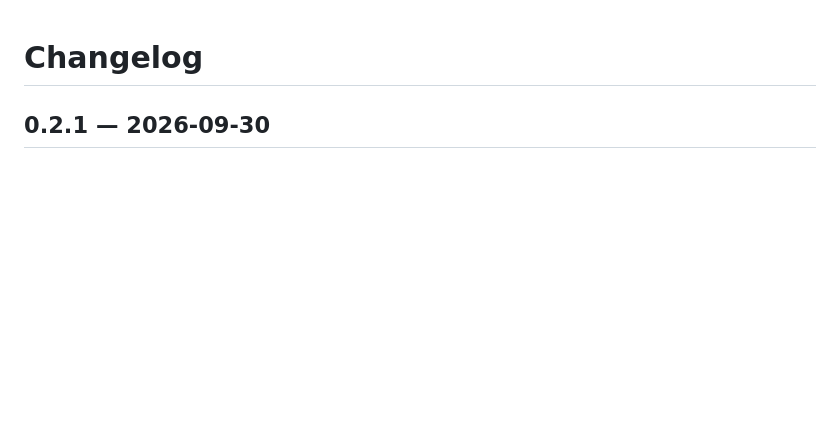
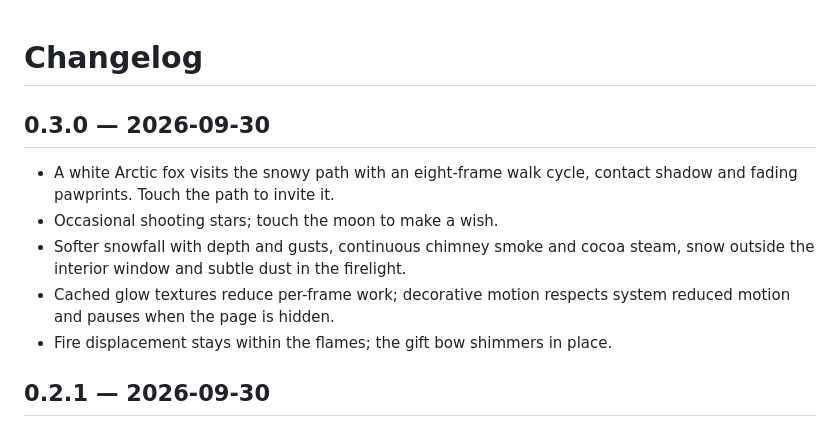
Before and after one commit to Dotoryman/christmas_village, a Markdown page: CHANGELOG.md, the part around the change. Rendered like a GitHub page; blank space fills up the shorter version.

```diff
--- a/CHANGELOG.md
+++ b/CHANGELOG.md
@@ -1,4 +1,15 @@
 # Changelog
+
+## 0.3.0 — 2026-09-30
+
+- A white Arctic fox visits the snowy path with an eight-frame walk cycle,
+  contact shadow and fading pawprints. Touch the path to invite it.
+- Occasional shooting stars; touch the moon to make a wish.
+- Softer snowfall with depth and gusts, continuous chimney smoke and cocoa steam,
+  snow outside the interior window and subtle dust in the firelight.
+- Cached glow textures reduce per-frame work; decorative motion respects system
+  reduced motion and pauses when the page is hidden.
+- Fire displacement stays within the flames; the gift bow shimmers in place.
 
 ## 0.2.1 — 2026-09-30
 
```
Also changed, not shown: README.md (+10 -1 lines), docs/image-prompts.md (+8 -0 lines), docs/release-v0.3.0.md (added, +17 -0 lines), docs/screenshots/mobile-fox.png (added), 13 other files.
